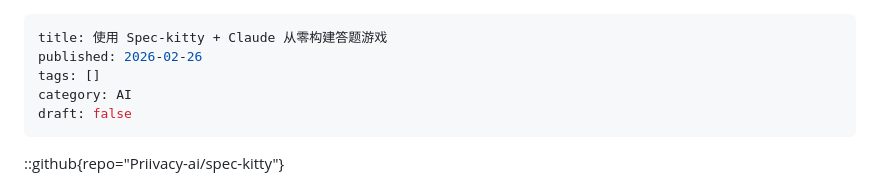
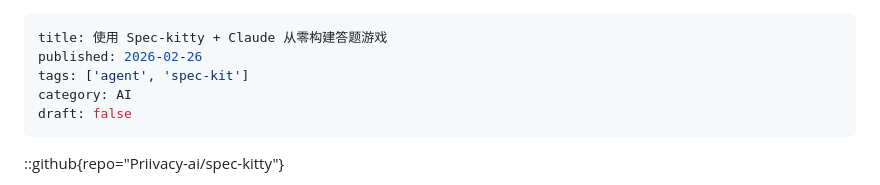
Before and after one commit to Byte-n/blog, a Markdown page: content/ai/使用 Spec-kitty + Claude 从零构建答题游戏.md, the part around the change. Rendered like a GitHub page.

```diff
--- a/content/ai/使用 Spec-kitty + Claude 从零构建答题游戏.md
+++ b/content/ai/使用 Spec-kitty + Claude 从零构建答题游戏.md
@@ -1,7 +1,7 @@
 ---
 title: 使用 Spec-kitty + Claude 从零构建答题游戏
 published: 2026-02-26
-tags: []
+tags: ['agent', 'spec-kit']
 category: AI
 draft: false
 ---
```
Also changed, not shown: content/ai/Agent + Skills + Spec-kitty 的项目工程化尝试.md (added, +259 -0 lines).
